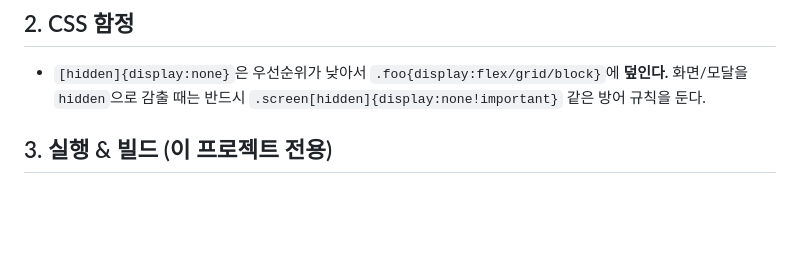
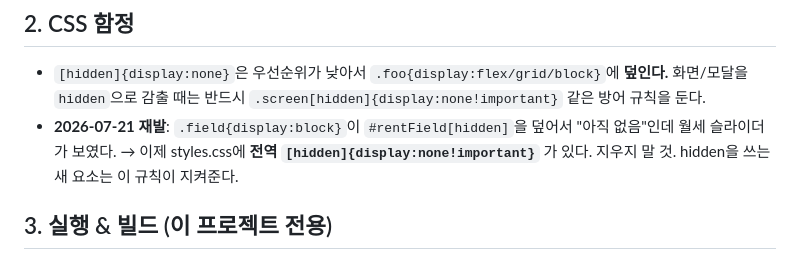
Before and after one commit to Arbitoria/dream-simulation, a Markdown page: CLAUDE.md, the part around the change. Rendered like a GitHub page; blank space fills up the shorter version.

Commit message:
docs: CLAUDE.md에 hidden 재발 사례 기록
Co-Authored-By: Claude Fable 5 <noreply@anthropic.com>

```diff
--- a/CLAUDE.md
+++ b/CLAUDE.md
@@ -12,6 +12,7 @@
 
 ## 2. CSS 함정
 - `[hidden]{display:none}`은 우선순위가 낮아서 `.foo{display:flex/grid/block}`에 **덮인다.** 화면/모달을 `hidden`으로 감출 때는 반드시 `.screen[hidden]{display:none!important}` 같은 방어 규칙을 둔다.
+- **2026-07-21 재발**: `.field{display:block}`이 `#rentField[hidden]`을 덮어서 "아직 없음"인데 월세 슬라이더가 보였다. → 이제 styles.css에 **전역 `[hidden]{display:none!important}`** 가 있다. 지우지 말 것. hidden을 쓰는 새 요소는 이 규칙이 지켜준다.
 
 ## 3. 실행 & 빌드 (이 프로젝트 전용)
 - **서버:** 캐시 금지 + 멀티스레드 파이썬 서버. 파일: `<scratchpad>/nocache_server.py` (ThreadingHTTPServer, `Cache-Control: no-store`, 포트 8777).
```
